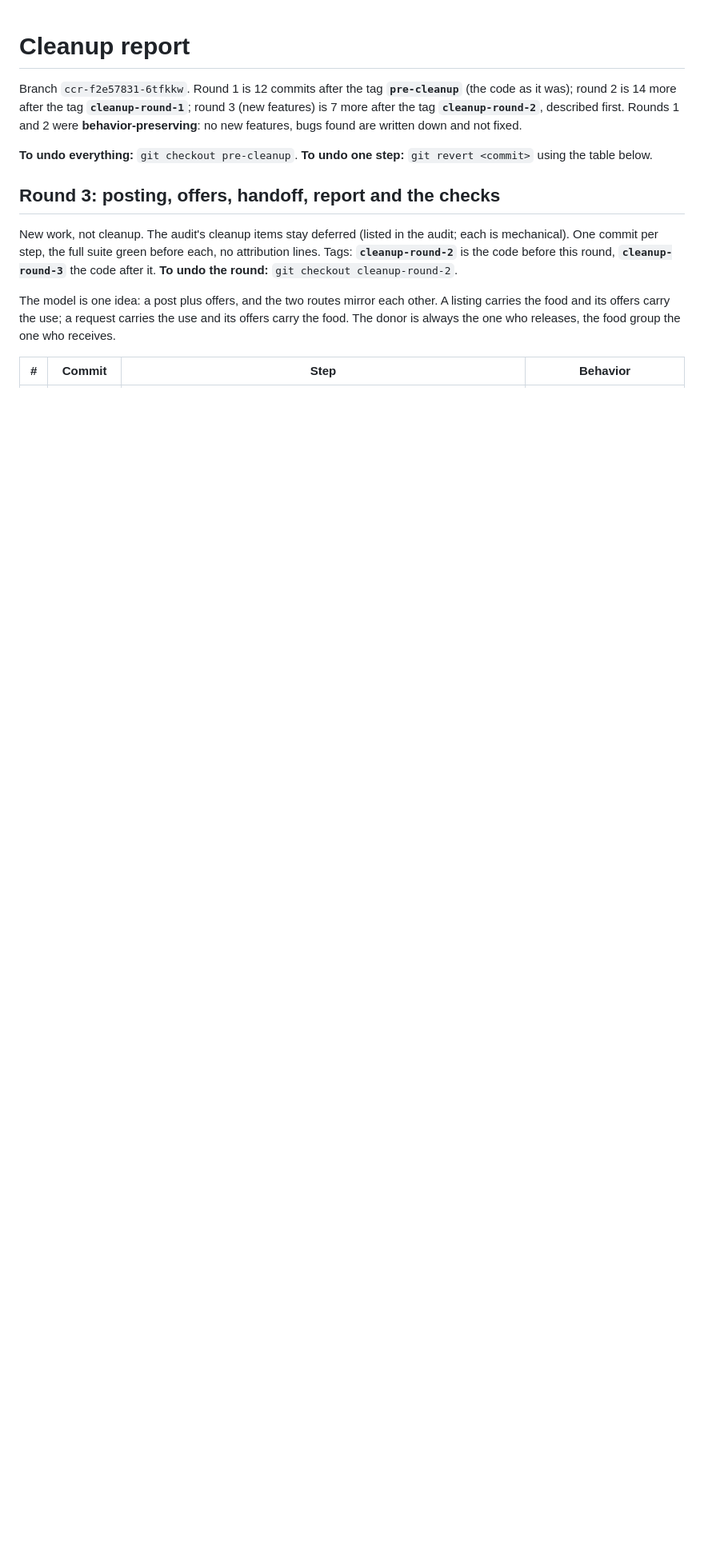
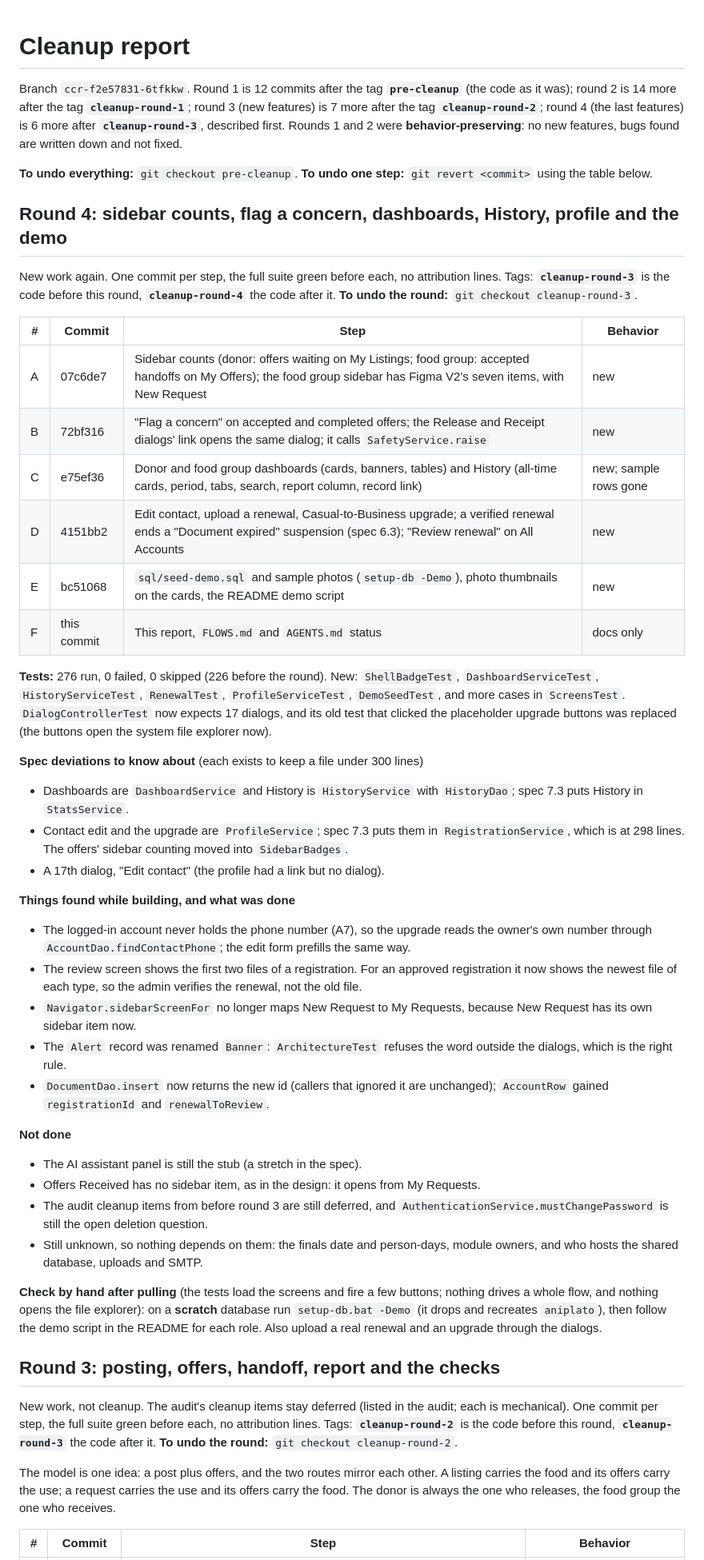
Before and after one commit to Az-Zav/ANIPLATO, a Markdown page: docs/CLEANUP-REPORT.md, the part around the change. Shown at 80% size. GitHub-like rendering; blank space fills up the shorter version.

Commit message:
Log round 4 in the report and mark every module built in FLOWS and AGENTS
The cleanup report gets the round 4 section: the six steps with their commits,
the test count (276), the three spec deviations made to stay under 300 lines,
what was found while building (the phone never held by the session, the review
screen's file slots, the Alert name guard), what is not done, and a hand
check-list that starts with a scratch database. FLOWS.md marks modules 4, 11 and
13 built; AGENTS.md says every module is built.

Behavior: unchanged (docs only).

```diff
--- a/docs/CLEANUP-REPORT.md
+++ b/docs/CLEANUP-REPORT.md
@@ -1,8 +1,43 @@
 # Cleanup report
 
-Branch `ccr-f2e57831-6tfkkw`. Round 1 is 12 commits after the tag **`pre-cleanup`** (the code as it was); round 2 is 14 more after the tag **`cleanup-round-1`**; round 3 (new features) is 7 more after the tag **`cleanup-round-2`**, described first. Rounds 1 and 2 were **behavior-preserving**: no new features, bugs found are written down and not fixed.
+Branch `ccr-f2e57831-6tfkkw`. Round 1 is 12 commits after the tag **`pre-cleanup`** (the code as it was); round 2 is 14 more after the tag **`cleanup-round-1`**; round 3 (new features) is 7 more after the tag **`cleanup-round-2`**; round 4 (the last features) is 6 more after **`cleanup-round-3`**, described first. Rounds 1 and 2 were **behavior-preserving**: no new features, bugs found are written down and not fixed.
 
 **To undo everything:** `git checkout pre-cleanup`. **To undo one step:** `git revert <commit>` using the table below.
+
+## Round 4: sidebar counts, flag a concern, dashboards, History, profile and the demo
+
+New work again. One commit per step, the full suite green before each, no attribution lines. Tags: **`cleanup-round-3`** is the code before this round, **`cleanup-round-4`** the code after it. **To undo the round:** `git checkout cleanup-round-3`.
+
+| # | Commit | Step | Behavior |
+|---|---|---|---|
+| A | 07c6de7 | Sidebar counts (donor: offers waiting on My Listings; food group: accepted handoffs on My Offers); the food group sidebar has Figma V2's seven items, with New Request | new |
+| B | 72bf316 | "Flag a concern" on accepted and completed offers; the Release and Receipt dialogs' link opens the same dialog; it calls `SafetyService.raise` | new |
+| C | e75ef36 | Donor and food group dashboards (cards, banners, tables) and History (all-time cards, period, tabs, search, report column, record link) | new; sample rows gone |
+| D | 4151bb2 | Edit contact, upload a renewal, Casual-to-Business upgrade; a verified renewal ends a "Document expired" suspension (spec 6.3); "Review renewal" on All Accounts | new |
+| E | bc51068 | `sql/seed-demo.sql` and sample photos (`setup-db -Demo`), photo thumbnails on the cards, the README demo script | new |
+| F | this commit | This report, `FLOWS.md` and `AGENTS.md` status | docs only |
+
+**Tests:** 276 run, 0 failed, 0 skipped (226 before the round). New: `ShellBadgeTest`, `DashboardServiceTest`, `HistoryServiceTest`, `RenewalTest`, `ProfileServiceTest`, `DemoSeedTest`, and more cases in `ScreensTest`. `DialogControllerTest` now expects 17 dialogs, and its old test that clicked the placeholder upgrade buttons was replaced (the buttons open the system file explorer now).
+
+**Spec deviations to know about** (each exists to keep a file under 300 lines)
+- Dashboards are `DashboardService` and History is `HistoryService` with `HistoryDao`; spec 7.3 puts History in `StatsService`.
+- Contact edit and the upgrade are `ProfileService`; spec 7.3 puts them in `RegistrationService`, which is at 298 lines. The offers' sidebar counting moved into `SidebarBadges`.
+- A 17th dialog, "Edit contact" (the profile had a link but no dialog).
+
+**Things found while building, and what was done**
+- The logged-in account never holds the phone number (A7), so the upgrade reads the owner's own number through `AccountDao.findContactPhone`; the edit form prefills the same way.
+- The review screen shows the first two files of a registration. For an approved registration it now shows the newest file of each type, so the admin verifies the renewal, not the old file.
+- `Navigator.sidebarScreenFor` no longer maps New Request to My Requests, because New Request has its own sidebar item now.
+- The `Alert` record was renamed `Banner`: `ArchitectureTest` refuses the word outside the dialogs, which is the right rule.
+- `DocumentDao.insert` now returns the new id (callers that ignored it are unchanged); `AccountRow` gained `registrationId` and `renewalToReview`.
+
+**Not done**
+- The AI assistant panel is still the stub (a stretch in the spec).
+- Offers Received has no sidebar item, as in the design: it opens from My Requests.
+- The audit cleanup items from before round 3 are still deferred, and `AuthenticationService.mustChangePassword` is still the open deletion question.
+- Still unknown, so nothing depends on them: the finals date and person-days, module owners, and who hosts the shared database, uploads and SMTP.
+
+**Check by hand after pulling** (the tests load the screens and fire a few buttons; nothing drives a whole flow, and nothing opens the file explorer): on a **scratch** database run `setup-db.bat -Demo` (it drops and recreates `aniplato`), then follow the demo script in the README for each role. Also upload a real renewal and an upgrade through the dialogs.
 
 ## Round 3: posting, offers, handoff, report and the checks
 
```
Also changed, not shown: AGENTS.md (+1 -1 lines), docs/FLOWS.md (+4 -4 lines).
